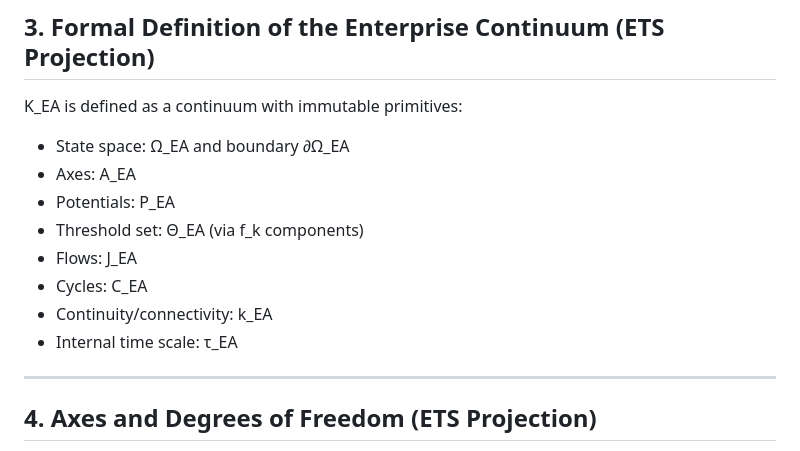
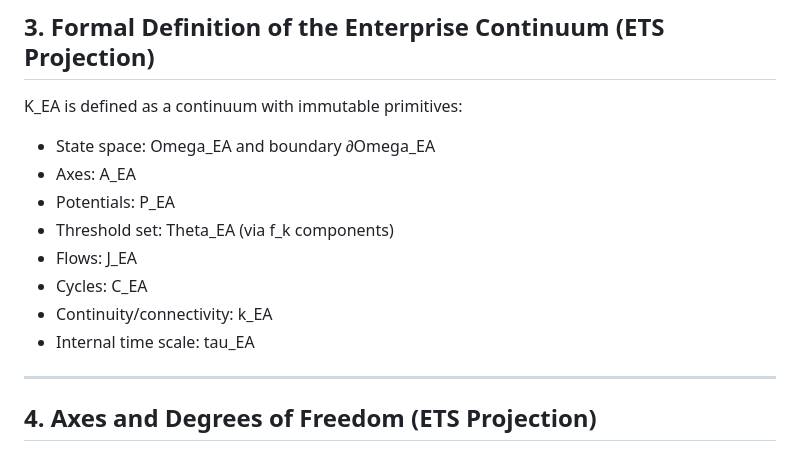
Before and after one commit to alexanderyashin/ea-oc-extension, a Markdown page: paper/whitepaper.md, the part around one of its changes. Drawn GitHub-style.

Commit message:
FIX: normalize notation in whitepaper.md (ASCII-only)

```diff
--- a/paper/whitepaper.md
+++ b/paper/whitepaper.md
@@ -41,14 +41,14 @@ This section positions K_EA as a continuum defined by OC primitives, without mod
 ## 3. Formal Definition of the Enterprise Continuum (ETS Projection)
 
 K_EA is defined as a continuum with immutable primitives:
-- State space: Ω_EA and boundary ∂Ω_EA
+- State space: Omega_EA and boundary ∂Omega_EA
 - Axes: A_EA
 - Potentials: P_EA
-- Threshold set: Θ_EA (via f_k components)
+- Threshold set: Theta_EA (via f_k components)
 - Flows: J_EA
 - Cycles: C_EA
 - Continuity/connectivity: k_EA
-- Internal time scale: τ_EA
+- Internal time scale: tau_EA
 
 ---
 
```
Also changed, not shown: other parts of paper/whitepaper.md (+5 -5 lines).
